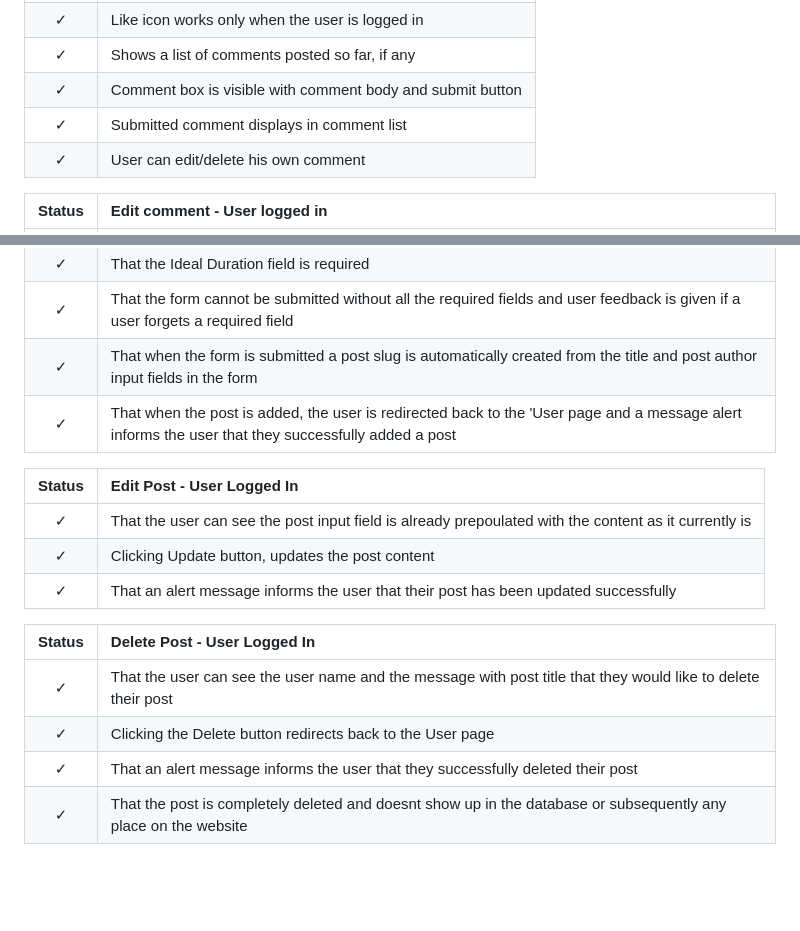
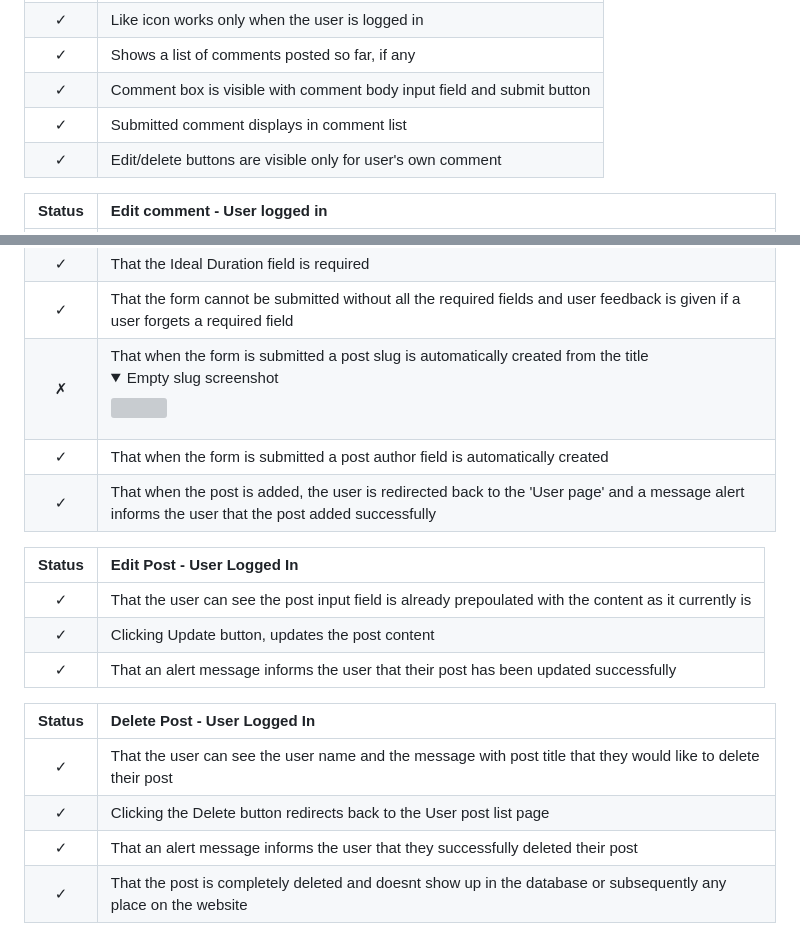
Before and after one commit to jyotiyadav2508/Blog_Website_PP4, a Markdown page: TESTING.md, 2 parts joined by grey strips. Drawn GitHub-style; folded sections open; blank space fills up the shorter version; grey boxes are pictures that could not be loaded.

```diff
--- a/TESTING.md
+++ b/TESTING.md
@@ -149,9 +149,9 @@ In addition to the other tests, I have conducted a manual check list for differe
 | &check; | Shows the full content of the post
 | &check; | Like icon works only when the user is logged in
 | &check; | Shows a list of comments posted so far, if any
-| &check; | Comment box is visible with comment body and submit button
+| &check; | Comment box is visible with comment body input field and submit button
 | &check; | Submitted comment displays in comment list
-| &check; | User can edit/delete his own comment
+| &check; | Edit/delete buttons are visible only for user's own comment
 
 
 | Status | **Edit comment - User logged in**
@@ -175,8 +175,9 @@ In addition to the other tests, I have conducted a manual check list for differe
 | &check; | That the Best Time field is required
 | &check; | That the Ideal Duration field is required
 | &check; | That the form cannot be submitted without all the required fields and user feedback is given if a user forgets a required field
-| &check; | That when the form is submitted a post slug is automatically created from the title and post author input fields in the form
-| &check; | That when the post is added, the user is redirected back to the 'User page and a message alert informs the user that they successfully added a post
+| &cross; | That when the form is submitted a post slug is automatically created from the title<br><details><summary>Empty slug screenshot</summary><img src="assets/empty-slug.jpg"></details>
+| &check; | That when the form is submitted a post author field is automatically created
+| &check; | That when the post is added, the user is redirected back to the 'User page' and a message alert informs the user that the post added successfully
 
 
 | Status | **Edit Post - User Logged In**
@@ -189,6 +190,6 @@ In addition to the other tests, I have conducted a manual check list for differe
 | Status | **Delete Post - User Logged In**
 |:-------:|:--------|
 | &check; | That the user can see the user name and the message with post title that they would like to delete their post
-| &check; | Clicking the Delete button redirects back to the User page
+| &check; | Clicking the Delete button redirects back to the User post list page
 | &check; | That an alert message informs the user that they successfully deleted their post
 | &check; | That the post is completely deleted and doesnt show up in the database or subsequently any place on the website
```
